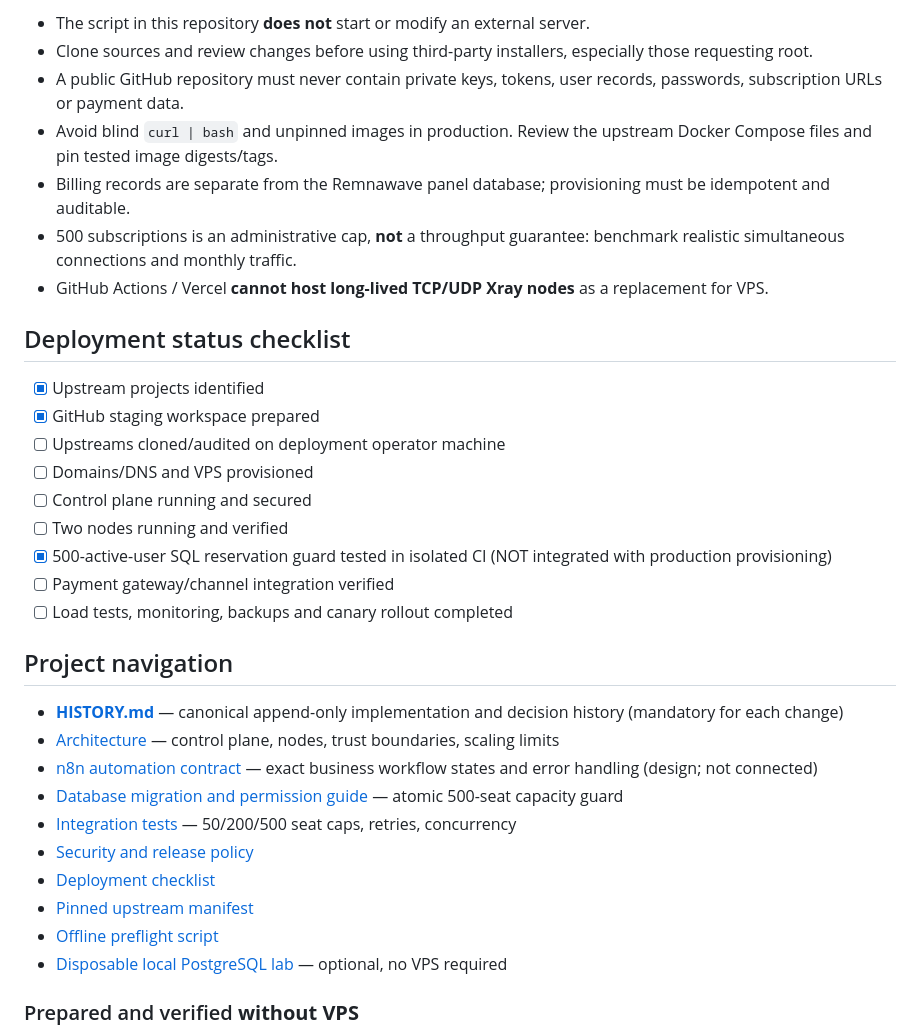
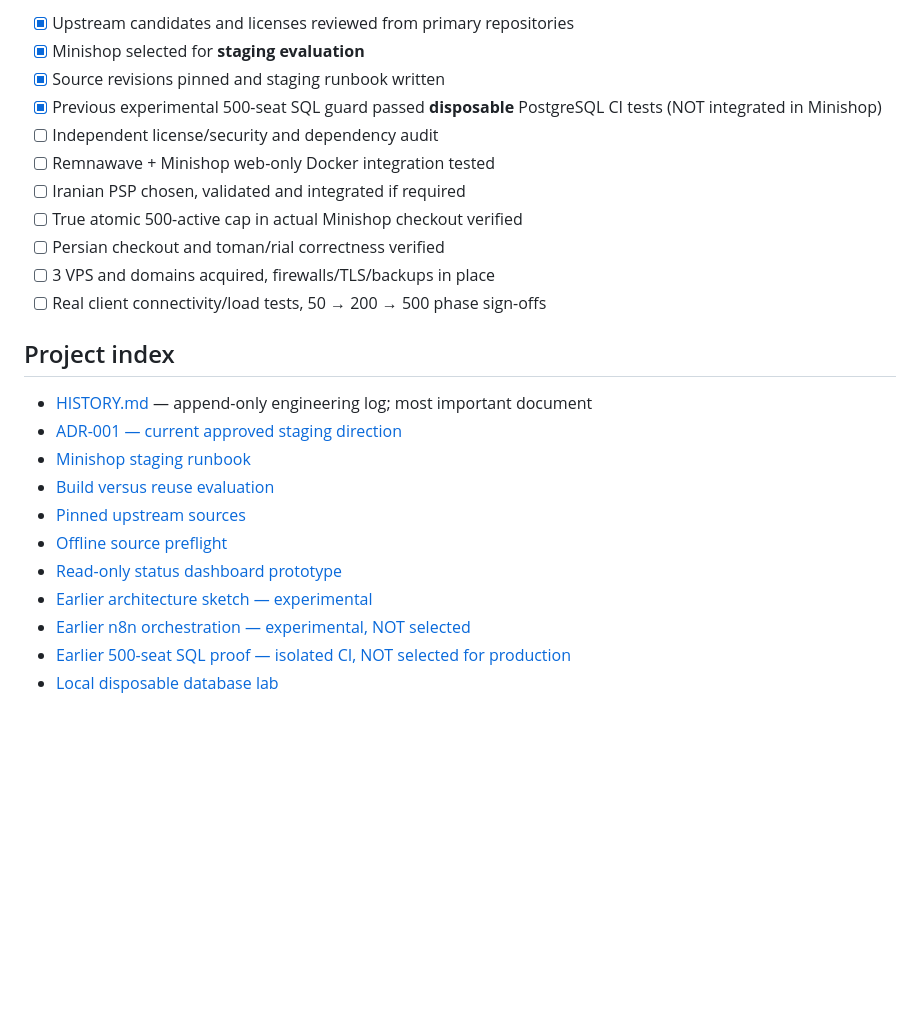
Before and after one commit to javad-hasani/other, a Markdown page: v2ray-500/README.md, the part around one of its changes. Drawn GitHub-style; blank space fills up the shorter version.

```diff
--- a/v2ray-500/README.md
+++ b/v2ray-500/README.md
@@ -47,36 +56,27 @@ The script clones upstream projects into `vendor/`, which is ignored by Git. Rev
 
-- The script in this repository **does not** start or modify an external server.
-- Clone sources and review changes before using third-party installers, especially those requesting root.
-- A public GitHub repository must never contain private keys, tokens, user records, passwords, subscription URLs or payment data.
-- Avoid blind `curl | bash` and unpinned images in production. Review the upstream Docker Compose files and pin tested image digests/tags.
-- Billing records are separate from the Remnawave panel database; provisioning must be idempotent and auditable.
-- 500 subscriptions is an administrative cap, **not** a throughput guarantee: benchmark realistic simultaneous connections and monthly traffic.
-- GitHub Actions / Vercel **cannot host long-lived TCP/UDP Xray nodes** as a replacement for VPS.
+- [x] Upstream candidates and licenses reviewed from primary repositories
+- [x] Minishop selected for **staging evaluation**
+- [x] Source revisions pinned and staging runbook written
+- [x] Previous experimental 500-seat SQL guard passed **disposable** PostgreSQL CI tests (NOT integrated in Minishop)
+- [ ] Independent license/security and dependency audit
+- [ ] Remnawave + Minishop web-only Docker integration tested
+- [ ] Iranian PSP chosen, validated and integrated if required
+- [ ] True atomic 500-active cap in actual Minishop checkout verified
+- [ ] Persian checkout and toman/rial correctness verified
+- [ ] 3 VPS and domains acquired, firewalls/TLS/backups in place
+- [ ] Real client connectivity/load tests, 50 → 200 → 500 phase sign-offs
 
-## Deployment status checklist
+## Project index
 
-- [x] Upstream projects identified
-- [x] GitHub staging workspace prepared
-- [ ] Upstreams cloned/audited on deployment operator machine
-- [ ] Domains/DNS and VPS provisioned
-- [ ] Control plane running and secured
-- [ ] Two nodes running and verified
-- [x] 500-active-user SQL reservation guard tested in isolated CI (NOT integrated with production provisioning)
-- [ ] Payment gateway/channel integration verified
-- [ ] Load tests, monitoring, backups and canary rollout completed
+- [HISTORY.md](HISTORY.md) — append-only engineering log; most important document
+- [ADR-001 — current approved staging direction](docs/ADR-001-commerce-stack.md)
+- [Minishop staging runbook](docs/minishop-staging-runbook.md)
+- [Build versus reuse evaluation](docs/build-vs-reuse-review.md)
+- [Pinned upstream sources](config/upstream.lock)
+- [Offline source preflight](scripts/preflight.sh)
+- [Read-only status dashboard prototype](site/)
+- [Earlier architecture sketch — experimental](docs/architecture.md)
+- [Earlier n8n orchestration — experimental, NOT selected](docs/n8n-automation.md)
+- [Earlier 500-seat SQL proof — isolated CI, NOT selected for production](db/README.md)
+- [Local disposable database lab](docs/local-lab.md)
 
-## Project navigation
-
-- **[HISTORY.md](HISTORY.md)** — canonical append-only implementation and decision history (mandatory for each change)
-- [Architecture](docs/architecture.md) — control plane, nodes, trust boundaries, scaling limits
-- [n8n automation contract](docs/n8n-automation.md) — exact business workflow states and error handling (design; not connected)
-- [Database migration and permission guide](db/README.md) — atomic 500-seat capacity guard
-- [Integration tests](tests/test_capacity.py) — 50/200/500 seat caps, retries, concurrency
-- [Security and release policy](docs/security-and-release.md)
-- [Deployment checklist](docs/rollout-checklist.md)
-- [Pinned upstream manifest](config/upstream.lock)
-- [Offline preflight script](scripts/preflight.sh)
-- [Disposable local PostgreSQL lab](docs/local-lab.md) — optional, no VPS required
-
-### Prepared and verified **without VPS**
-
```
Also changed, not shown: other parts of v2ray-500/README.md (+39 -48 lines).
